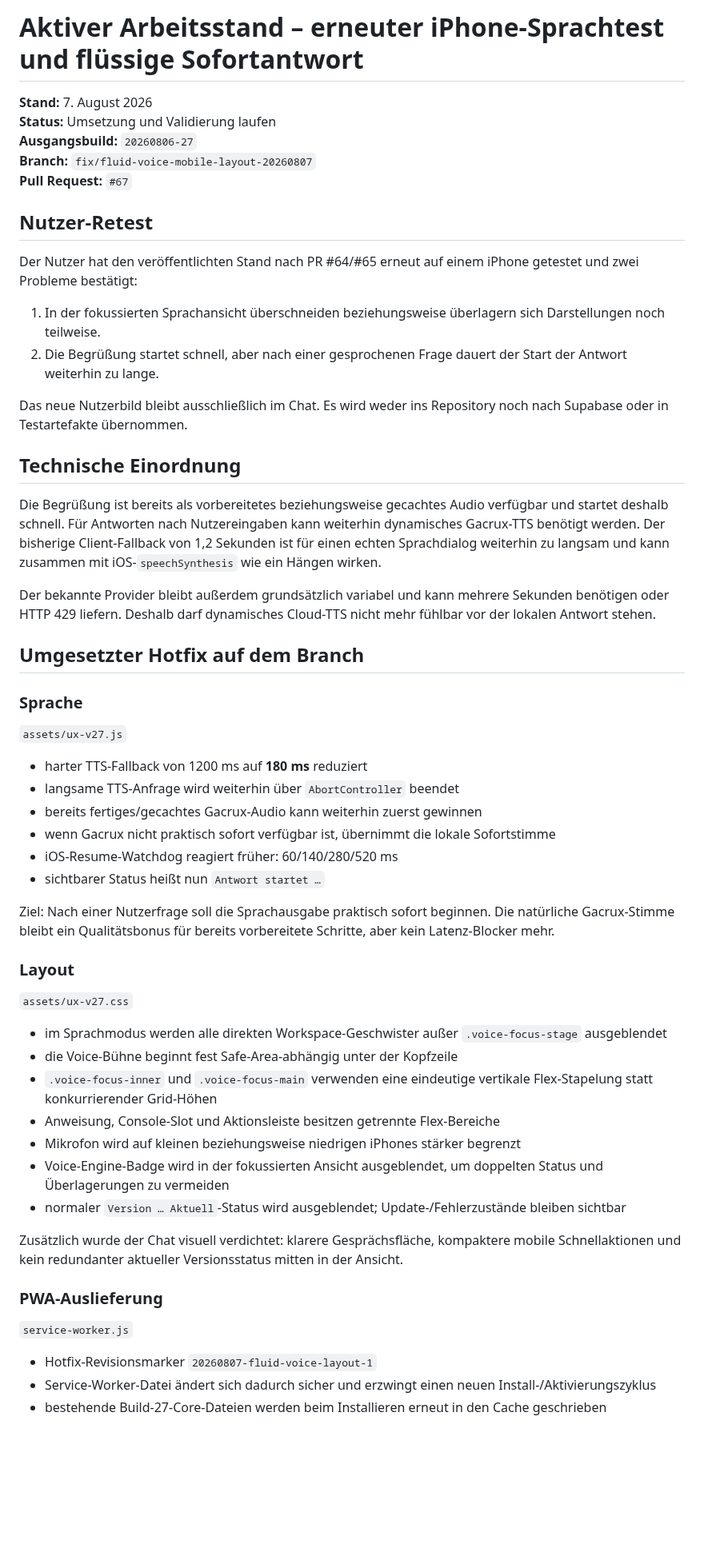
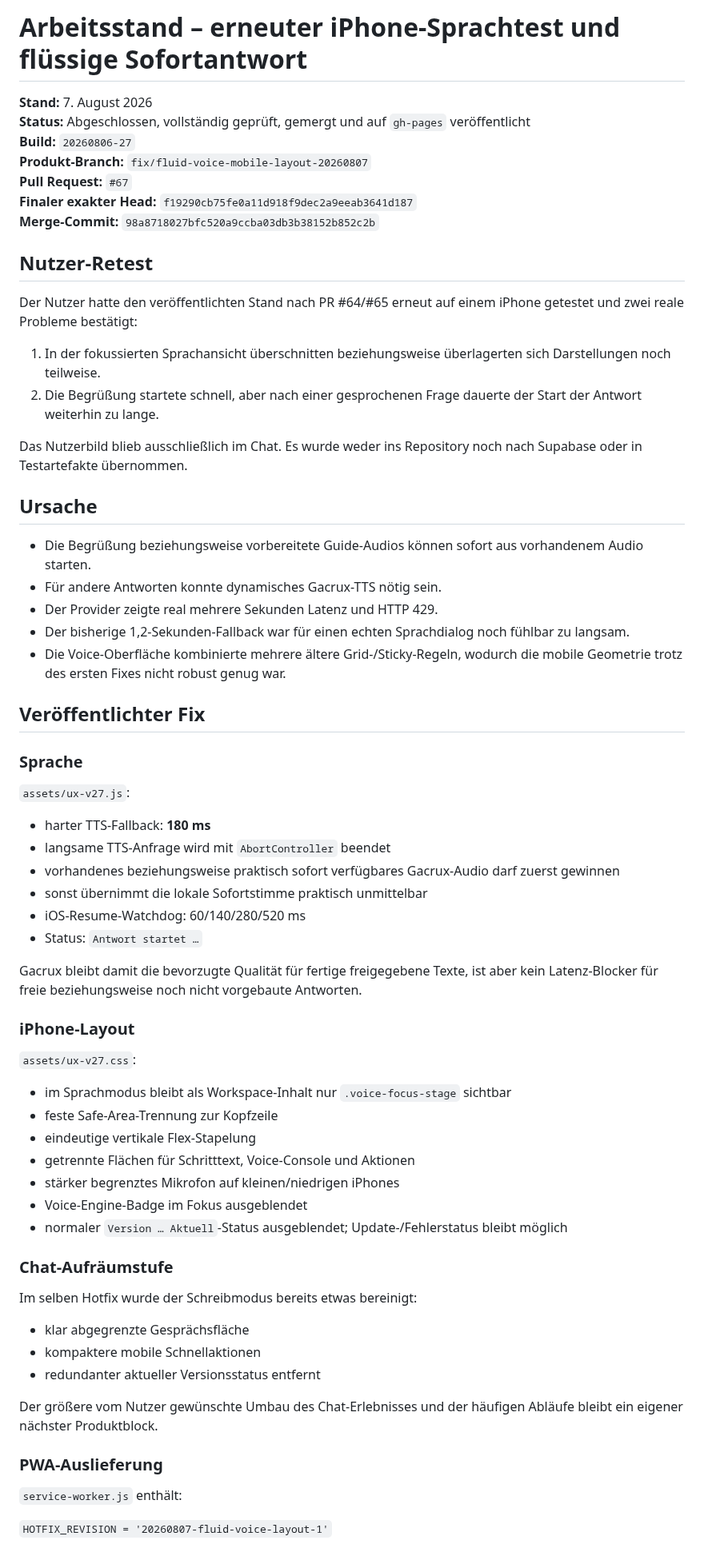
Before and after one commit to ys2mm422yb-max/DokoHilf, a Markdown page: ACTIVE_WORK_FLUID_VOICE_RETEST.md, the part around one of its changes. Shown at 80% size. GitHub-like rendering; blank space fills up the shorter version.

Commit message:
Close fluid voice retest with green live release

```diff
--- a/ACTIVE_WORK_FLUID_VOICE_RETEST.md
+++ b/ACTIVE_WORK_FLUID_VOICE_RETEST.md
@@ -1,60 +1,70 @@
-# Aktiver Arbeitsstand – erneuter iPhone-Sprachtest und flüssige Sofortantwort
+# Arbeitsstand – erneuter iPhone-Sprachtest und flüssige Sofortantwort
 
 **Stand:** 7. August 2026
-**Status:** Umsetzung und Validierung laufen
-**Ausgangsbuild:** `20260806-27`
-**Branch:** `fix/fluid-voice-mobile-layout-20260807`
+**Status:** Abgeschlossen, vollständig geprüft, gemergt und auf `gh-pages` veröffentlicht
+**Build:** `20260806-27`
+**Produkt-Branch:** `fix/fluid-voice-mobile-layout-20260807`
 **Pull Request:** `#67`
+**Finaler exakter Head:** `f19290cb75fe0a11d918f9dec2a9eeab3641d187`
+**Merge-Commit:** `98a8718027bfc520a9ccba03db3b38152b852c2b`
 
 ## Nutzer-Retest
 
-Der Nutzer hat den veröffentlichten Stand nach PR #64/#65 erneut auf einem iPhone getestet und zwei Probleme bestätigt:
+Der Nutzer hatte den veröffentlichten Stand nach PR #64/#65 erneut auf einem iPhone getestet und zwei reale Probleme bestätigt:
 
-1. In der fokussierten Sprachansicht überschneiden beziehungsweise überlagern sich Darstellungen noch teilweise.
-2. Die Begrüßung startet schnell, aber nach einer gesprochenen Frage dauert der Start der Antwort weiterhin zu lange.
+1. In der fokussierten Sprachansicht überschnitten beziehungsweise überlagerten sich Darstellungen noch teilweise.
+2. Die Begrüßung startete schnell, aber nach einer gesprochenen Frage dauerte der Start der Antwort weiterhin zu lange.
 
-Das neue Nutzerbild bleibt ausschließlich im Chat. Es wird weder ins Repository noch nach Supabase oder in Testartefakte übernommen.
+Das Nutzerbild blieb ausschließlich im Chat. Es wurde weder ins Repository noch nach Supabase oder in Testartefakte übernommen.
 
-## Technische Einordnung
+## Ursache
 
-Die Begrüßung ist bereits als vorbereitetes beziehungsweise gecachtes Audio verfügbar und startet deshalb schnell. Für Antworten nach Nutzereingaben kann weiterhin dynamisches Gacrux-TTS benötigt werden. Der bisherige Client-Fallback von 1,2 Sekunden ist für einen echten Sprachdialog weiterhin zu langsam und kann zusammen mit iOS-`speechSynthesis` wie ein Hängen wirken.
+- Die Begrüßung beziehungsweise vorbereitete Guide-Audios können sofort aus vorhandenem Audio starten.
+- Für andere Antworten konnte dynamisches Gacrux-TTS nötig sein.
+- Der Provider zeigte real mehrere Sekunden Latenz und HTTP 429.
+- Der bisherige 1,2-Sekunden-Fallback war für einen echten Sprachdialog noch fühlbar zu langsam.
+- Die Voice-Oberfläche kombinierte mehrere ältere Grid-/Sticky-Regeln, wodurch die mobile Geometrie trotz des ersten Fixes nicht robust genug war.
 
-Der bekannte Provider bleibt außerdem grundsätzlich variabel und kann mehrere Sekunden benötigen oder HTTP 429 liefern. Deshalb darf dynamisches Cloud-TTS nicht mehr fühlbar vor der lokalen Antwort stehen.
-
-## Umgesetzter Hotfix auf dem Branch
+## Veröffentlichter Fix
 
 ### Sprache
 
-`assets/ux-v27.js`
+`assets/ux-v27.js`:
 
-- harter TTS-Fallback von 1200 ms auf **180 ms** reduziert
-- langsame TTS-Anfrage wird weiterhin über `AbortController` beendet
-- bereits fertiges/gecachtes Gacrux-Audio kann weiterhin zuerst gewinnen
-- wenn Gacrux nicht praktisch sofort verfügbar ist, übernimmt die lokale Sofortstimme
-- iOS-Resume-Watchdog reagiert früher: 60/140/280/520 ms
-- sichtbarer Status heißt nun `Antwort startet …`
+- harter TTS-Fallback: **180 ms**
+- langsame TTS-Anfrage wird mit `AbortController` beendet
+- vorhandenes beziehungsweise praktisch sofort verfügbares Gacrux-Audio darf zuerst gewinnen
+- sonst übernimmt die lokale Sofortstimme praktisch unmittelbar
+- iOS-Resume-Watchdog: 60/140/280/520 ms
+- Status: `Antwort startet …`
 
-Ziel: Nach einer Nutzerfrage soll die Sprachausgabe praktisch sofort beginnen. Die natürliche Gacrux-Stimme bleibt ein Qualitätsbonus für bereits vorbereitete Schritte, aber kein Latenz-Blocker mehr.
+Gacrux bleibt damit die bevorzugte Qualität für fertige freigegebene Texte, ist aber kein Latenz-Blocker für freie beziehungsweise noch nicht vorgebaute Antworten.
 
-### Layout
+### iPhone-Layout
 
-`assets/ux-v27.css`
+`assets/ux-v27.css`:
 
-- im Sprachmodus werden alle direkten Workspace-Geschwister außer `.voice-focus-stage` ausgeblendet
-- die Voice-Bühne beginnt fest Safe-Area-abhängig unter der Kopfzeile
-- `.voice-focus-inner` und `.voice-focus-main` verwenden eine eindeutige vertikale Flex-Stapelung statt konkurrierender Grid-Höhen
-- Anweisung, Console-Slot und Aktionsleiste besitzen getrennte Flex-Bereiche
-- Mikrofon wird auf kleinen beziehungsweise niedrigen iPhones stärker begrenzt
-- Voice-Engine-Badge wird in der fokussierten Ansicht ausgeblendet, um doppelten Status und Überlagerungen zu vermeiden
-- normaler `Version … Aktuell`-Status wird ausgeblendet; Update-/Fehlerzustände bleiben sichtbar
+- im Sprachmodus bleibt als Workspace-Inhalt nur `.voice-focus-stage` sichtbar
+- feste Safe-Area-Trennung zur Kopfzeile
+- eindeutige vertikale Flex-Stapelung
+- getrennte Flächen für Schritttext, Voice-Console und Aktionen
+- stärker begrenztes Mikrofon auf kleinen/niedrigen iPhones
+- Voice-Engine-Badge im Fokus ausgeblendet
+- normaler `Version … Aktuell`-Status ausgeblendet; Update-/Fehlerstatus bleibt möglich
 
-Zusätzlich wurde der Chat visuell verdichtet: klarere Gesprächsfläche, kompaktere mobile Schnellaktionen und kein redundanter aktueller Versionsstatus mitten in der Ansicht.
+### Chat-Aufräumstufe
+
+Im selben Hotfix wurde der Schreibmodus bereits etwas bereinigt:
+
+- klar abgegrenzte Gesprächsfläche
+- kompaktere mobile Schnellaktionen
+- redundanter aktueller Versionsstatus entfernt
+
+Der größere vom Nutzer gewünschte Umbau des Chat-Erlebnisses und der häufigen Abläufe bleibt ein eigener nächster Produktblock.
 
 ### PWA-Auslieferung
 
-`service-worker.js`
+`service-worker.js` enthält:
 
-- Hotfix-Revisionsmarker `20260807-fluid-voice-layout-1`
-- Service-Worker-Datei ändert sich dadurch sicher und erzwingt einen neuen Install-/Aktivierungszyklus
-- bestehende Build-27-Core-Dateien werden beim Installieren erneut in den Cache geschrieben
+`HOTFIX_REVISION = '20260807-fluid-voice-layout-1'`
 
```
Also changed, not shown: other parts of ACTIVE_WORK_FLUID_VOICE_RETEST.md (+25 -36 lines).
